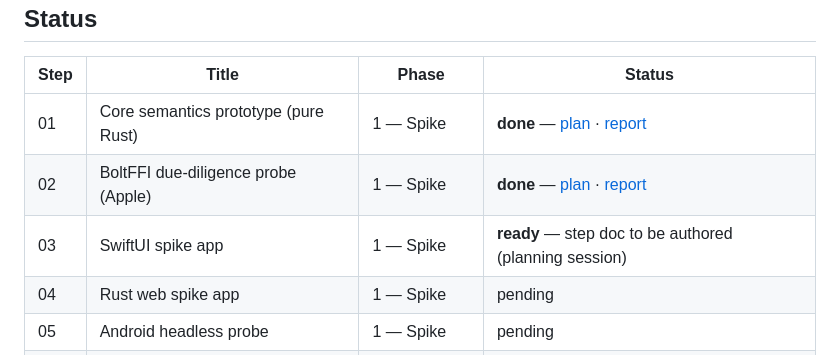
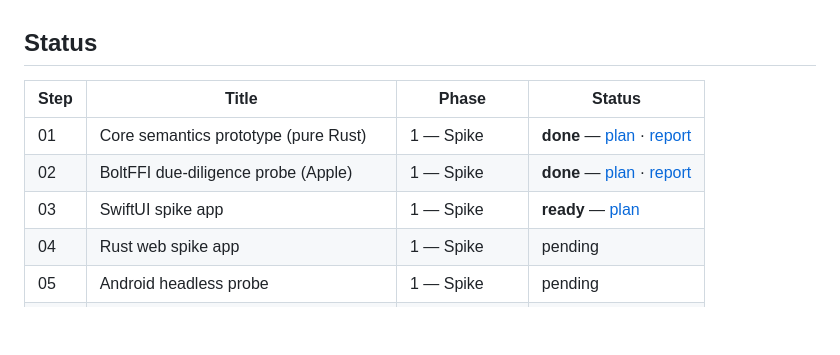
Before and after one commit to akesson/bolted, a Markdown page: docs/ROADMAP.md, the part around the change. GitHub-like rendering; blank space fills up the shorter version.

```diff
--- a/docs/ROADMAP.md
+++ b/docs/ROADMAP.md
@@ -16,7 +16,7 @@ work around them.
 |------|-------|-------|--------|
 | 01 | Core semantics prototype (pure Rust) | 1 — Spike | **done** — [plan](steps/step-01-core-semantics.md) · [report](steps/step-01-report.md) |
 | 02 | BoltFFI due-diligence probe (Apple) | 1 — Spike | **done** — [plan](steps/step-02-boltffi-probe.md) · [report](steps/step-02-report.md) |
-| 03 | SwiftUI spike app | 1 — Spike | **ready** — step doc to be authored (planning session) |
+| 03 | SwiftUI spike app | 1 — Spike | **ready** — [plan](steps/step-03-swiftui-app.md) |
 | 04 | Rust web spike app | 1 — Spike | pending |
 | 05 | Android headless probe | 1 — Spike | pending |
 | 06 | Design freeze | 2 — Freeze | pending |
```
Also changed, not shown: docs/ARCHITECTURE.md (+5 -1 lines), docs/steps/step-03-swiftui-app.md (added, +356 -0 lines).
